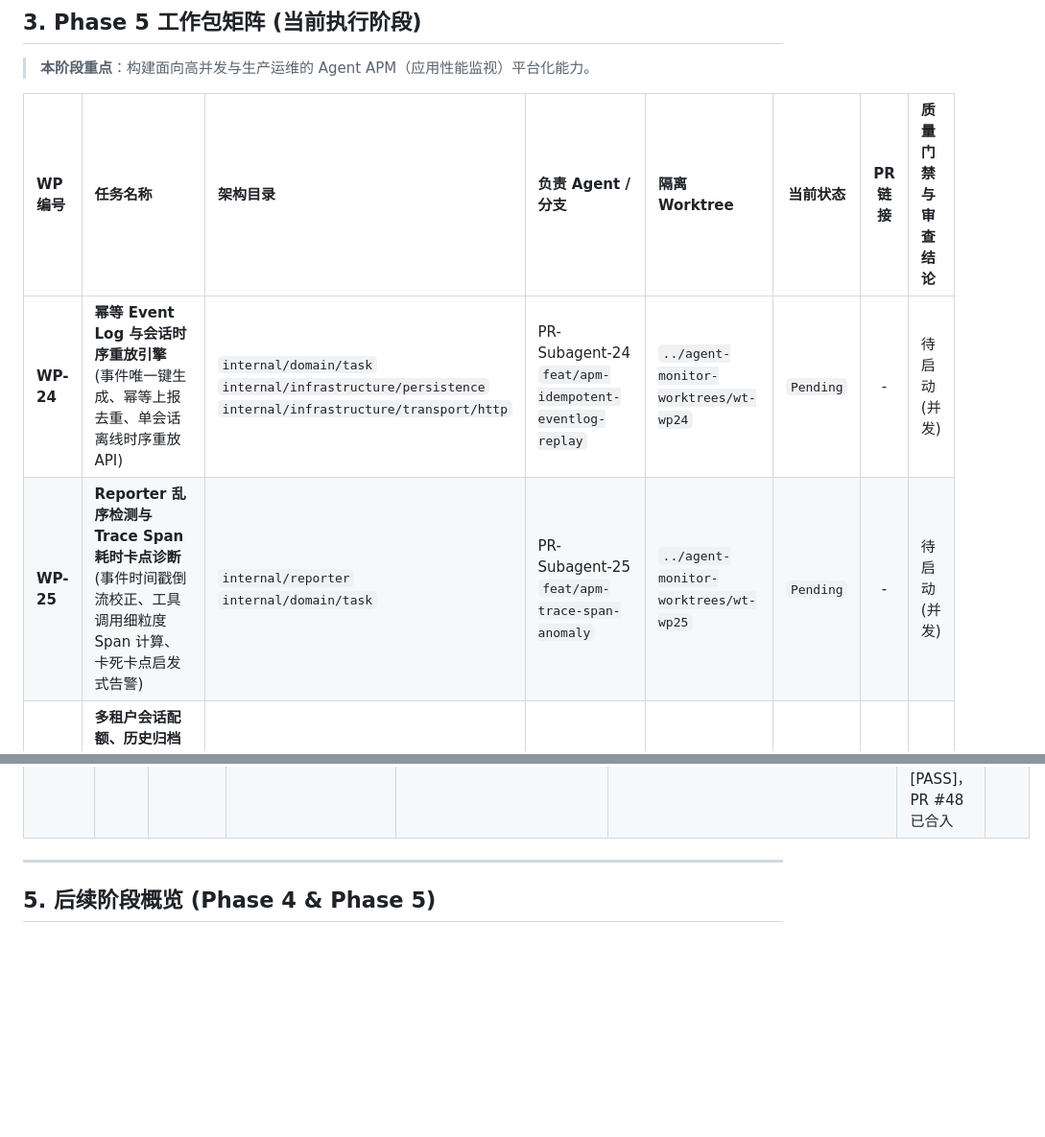
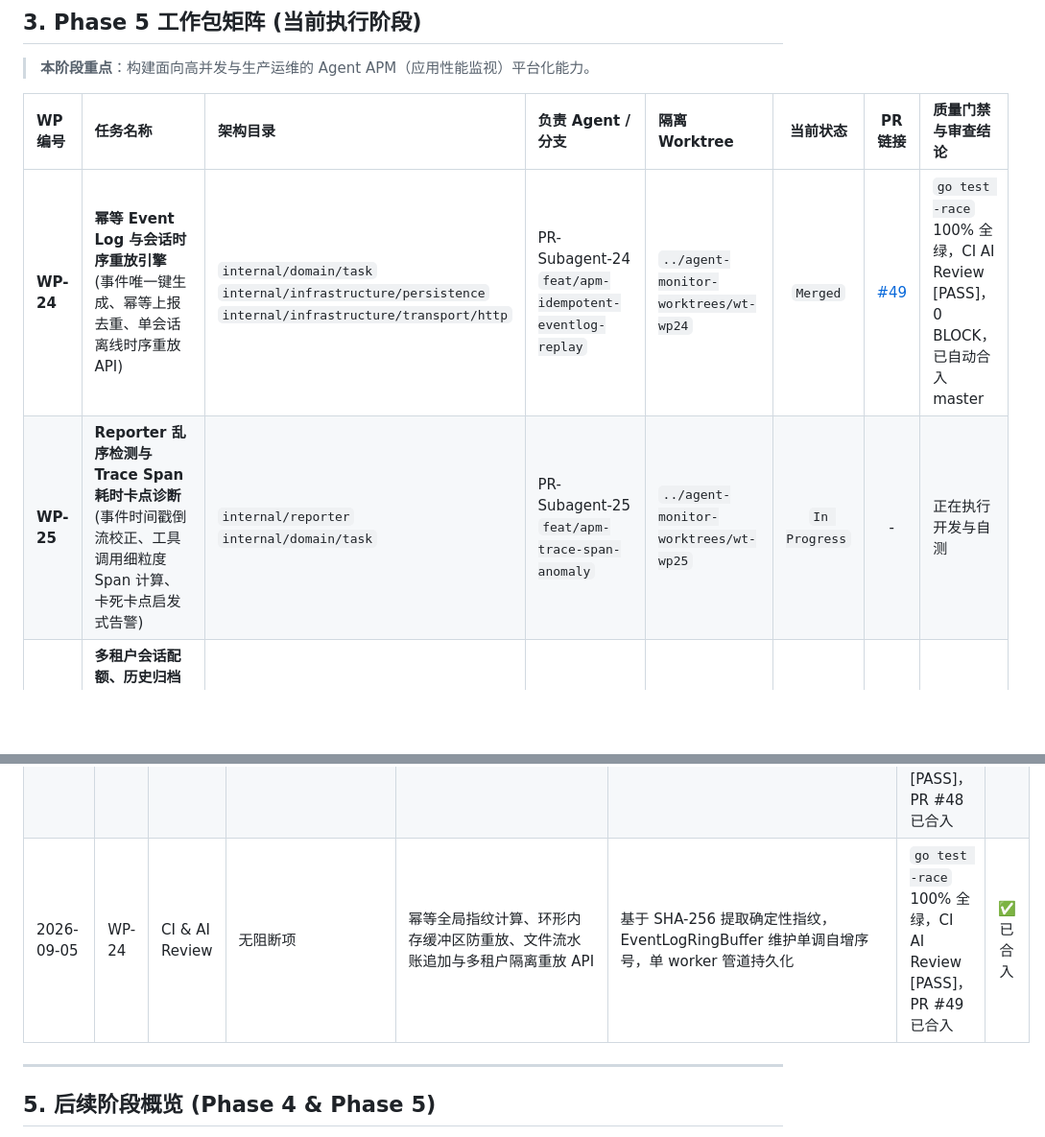
Before and after one commit to Zelayan/agent-monitor, a Markdown page: docs/PROGRESS.md, 2 parts joined by grey strips. Shown at 96% size. GitHub-like rendering; blank space fills up the shorter version.

Commit message:
docs(progress): record WP-24 completion, merge PR #49 and advance Phase 5 matrix

```diff
--- a/docs/PROGRESS.md
+++ b/docs/PROGRESS.md
@@ -62,8 +62,8 @@
 
 | WP 编号 | 任务名称 | 架构目录 | 负责 Agent / 分支 | 隔离 Worktree | 当前状态 | PR 链接 | 质量门禁与审查结论 |
 | :--- | :--- | :--- | :--- | :--- | :---: | :---: | :--- |
-| **WP-24** | **幂等 Event Log 与会话时序重放引擎**<br>(事件唯一键生成、幂等上报去重、单会话离线时序重放 API) | `internal/domain/task`<br>`internal/infrastructure/persistence`<br>`internal/infrastructure/transport/http` | PR-Subagent-24<br>`feat/apm-idempotent-eventlog-replay` | `../agent-monitor-worktrees/wt-wp24` | `Pending` | - | 待启动 (并发) |
-| **WP-25** | **Reporter 乱序检测与 Trace Span 耗时卡点诊断**<br>(事件时间戳倒流校正、工具调用细粒度 Span 计算、卡死卡点启发式告警) | `internal/reporter`<br>`internal/domain/task` | PR-Subagent-25<br>`feat/apm-trace-span-anomaly` | `../agent-monitor-worktrees/wt-wp25` | `Pending` | - | 待启动 (并发) |
+| **WP-24** | **幂等 Event Log 与会话时序重放引擎**<br>(事件唯一键生成、幂等上报去重、单会话离线时序重放 API) | `internal/domain/task`<br>`internal/infrastructure/persistence`<br>`internal/infrastructure/transport/http` | PR-Subagent-24<br>`feat/apm-idempotent-eventlog-replay` | `../agent-monitor-worktrees/wt-wp24` | `Merged` | [#49](https://github.com/Zelayan/agent-monitor/pull/49) | `go test -race` 100% 全绿，CI AI Review [PASS]，0 BLOCK，已自动合入 master |
+| **WP-25** | **Reporter 乱序检测与 Trace Span 耗时卡点诊断**<br>(事件时间戳倒流校正、工具调用细粒度 Span 计算、卡死卡点启发式告警) | `internal/reporter`<br>`internal/domain/task` | PR-Subagent-25<br>`feat/apm-trace-span-anomaly` | `../agent-monitor-worktrees/wt-wp25` | `In Progress` | - | 正在执行开发与自测 |
 | **WP-26** | **多租户会话配额、历史归档与敏感日志脱敏审计**<br>(租户空间任务配额超限保护、历史完成会话冷归档压缩、Prompt/Token 脱敏导出) | `internal/application/monitor`<br>`internal/infrastructure/persistence` | PR-Subagent-26<br>`feat/apm-quota-archive-sanitization` | `../agent-monitor-worktrees/wt-wp26` | `Pending` | - | 待启动 (并发) |
 
 ---
@@ -84,6 +84,7 @@
 | 2026-09-05 | WP-20 | CI AI Review | `NormalizeAgentName` 对 `codex-desktop` 匹配缺失导致误识别为 CLI；复合规格对象 `HookTypes` 切片未做深拷贝，外部修改存在数据竞争隐患 | `strings.Contains` 别名优先级漏洞及引用类型浅拷贝 | 1. 扩展别名覆盖 `codex-desktop`/`codex_desktop`/`codex.app`；2. 为 `AgentMaturitySpec` 引入 `Clone()` 完全深拷贝切片；3. 增加并发与隔离性测试断言 | CI AI Review 重新复核给出 [PASS]，`go test -race` 100% 绿灯，PR #46 已合入 | ✅ 已自愈合入 |
 | 2026-09-05 | WP-22 | CI & AI Review | 无阻断项 | 跨平台二进制交叉编译与动态解析优先级 | 多层级降级、0o755 权限修复与 SHA-256 校验清单 | `go test -race` 全绿，`npm test` 18/18 全绿，AI Review [PASS]，PR #47 已合入 | ✅ 已合入 |
 | 2026-09-05 | WP-23 | CI & AI Review | 无阻断项 | 全链路自诊断工具套件与 OutputChannel 结构化分级日志 | 二进制校验、探针探测、SSE流协议协商与工作区钩子检测 | `go test -race` 全绿，`npm test` 20/20 全绿，AI Review [PASS]，PR #48 已合入 | ✅ 已合入 |
+| 2026-09-05 | WP-24 | CI & AI Review | 无阻断项 | 幂等全局指纹计算、环形内存缓冲区防重放、文件流水账追加与多租户隔离重放 API | 基于 SHA-256 提取确定性指纹，EventLogRingBuffer 维护单调自增序号，单 worker 管道持久化 | `go test -race` 100% 全绿，CI AI Review [PASS]，PR #49 已合入 | ✅ 已合入 |
 
 ---
 
```
Also changed, not shown: docs/PROGRESS.en.md (+3 -2 lines).
